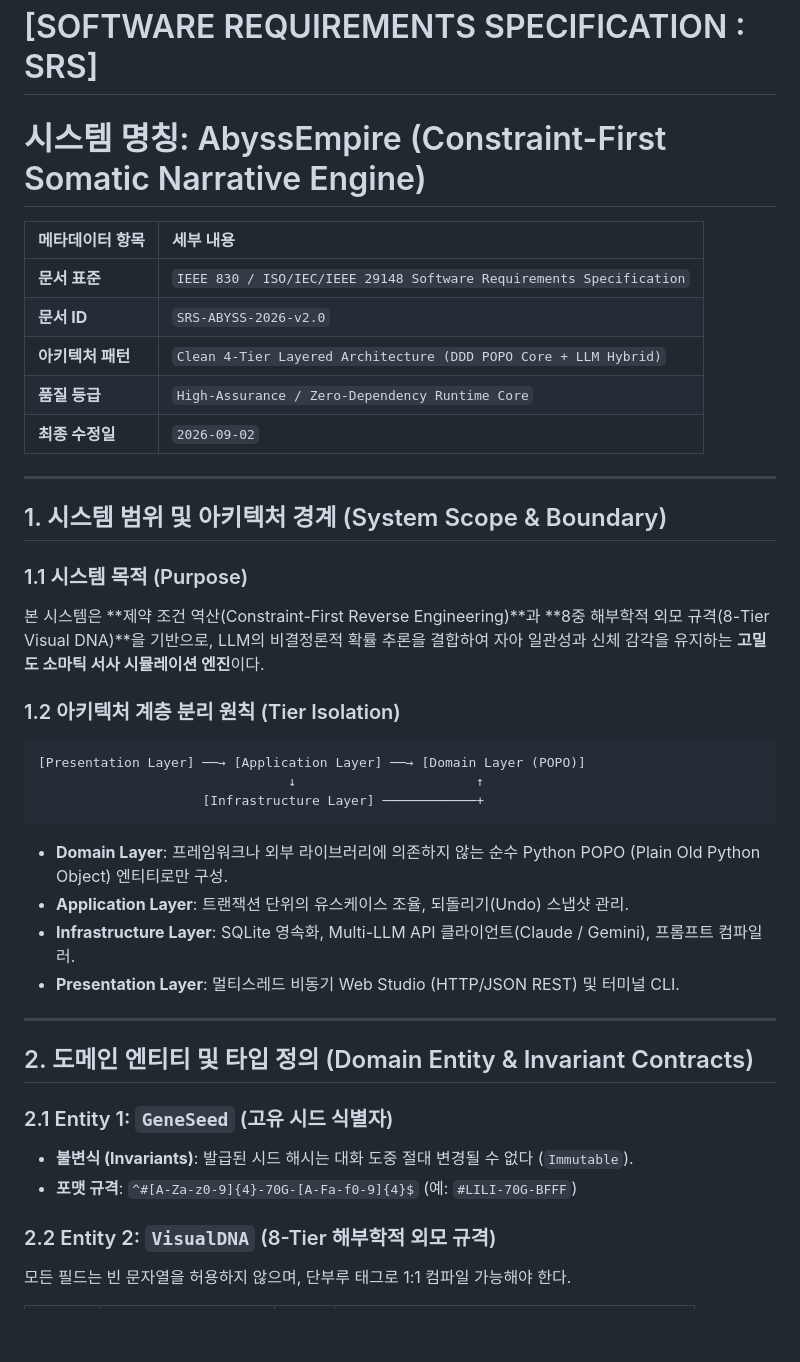
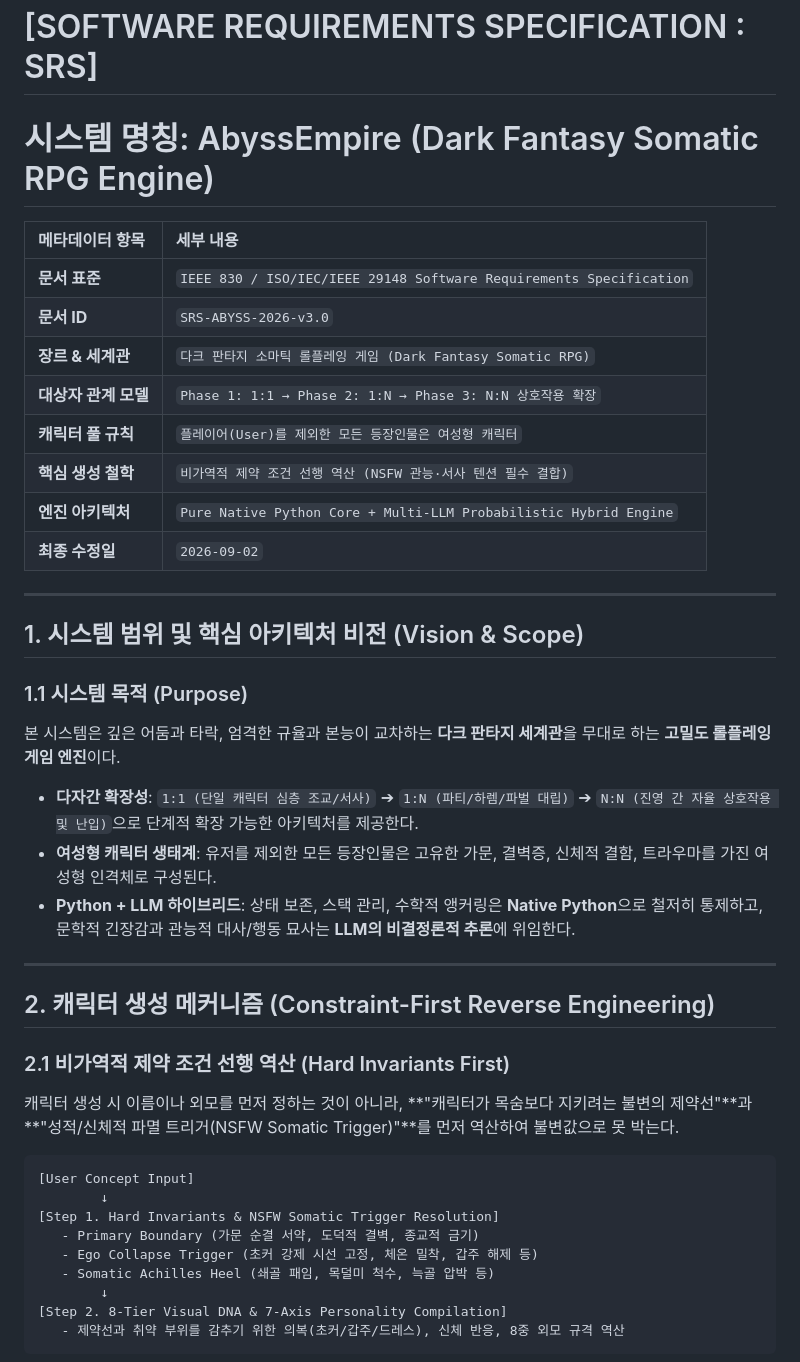
Before and after one commit to jinseobhong/Antigravity-Python-StarterKit, a Markdown page: docs/architecture/REQUIREMENTS_SPECIFICATION.md, the part around one of its changes. GitHub-like rendering; blank space fills up the shorter version.

````diff
--- a/docs/architecture/REQUIREMENTS_SPECIFICATION.md
+++ b/docs/architecture/REQUIREMENTS_SPECIFICATION.md
@@ -1,40 +1,43 @@
 # [SOFTWARE REQUIREMENTS SPECIFICATION : SRS]
-# 시스템 명칭: AbyssEmpire (Constraint-First Somatic Narrative Engine)
+# 시스템 명칭: AbyssEmpire (Dark Fantasy Somatic RPG Engine)
 
 | 메타데이터 항목 | 세부 내용 |
 | :--- | :--- |
 | **문서 표준** | `IEEE 830 / ISO/IEC/IEEE 29148 Software Requirements Specification` |
-| **문서 ID** | `SRS-ABYSS-2026-v2.0` |
-| **아키텍처 패턴** | `Clean 4-Tier Layered Architecture (DDD POPO Core + LLM Hybrid)` |
-| **품질 등급** | `High-Assurance / Zero-Dependency Runtime Core` |
+| **문서 ID** | `SRS-ABYSS-2026-v3.0` |
+| **장르 & 세계관** | `다크 판타지 소마틱 롤플레잉 게임 (Dark Fantasy Somatic RPG)` |
+| **대상자 관계 모델** | `Phase 1: 1:1 → Phase 2: 1:N → Phase 3: N:N 상호작용 확장` |
+| **캐릭터 풀 규칙** | `플레이어(User)를 제외한 모든 등장인물은 여성형 캐릭터` |
+| **핵심 생성 철학** | `비가역적 제약 조건 선행 역산 (NSFW 관능·서사 텐션 필수 결합)` |
+| **엔진 아키텍처** | `Pure Native Python Core + Multi-LLM Probabilistic Hybrid Engine` |
 | **최종 수정일** | `2026-09-02` |
 
 ---
 
-## 1. 시스템 범위 및 아키텍처 경계 (System Scope & Boundary)
+## 1. 시스템 범위 및 핵심 아키텍처 비전 (Vision & Scope)
 
 ### 1.1 시스템 목적 (Purpose)
-본 시스템은 **제약 조건 역산(Constraint-First Reverse Engineering)**과 **8중 해부학적 외모 규격(8-Tier Visual DNA)**을 기반으로, LLM의 비결정론적 확률 추론을 결합하여 자아 일관성과 신체 감각을 유지하는 **고밀도 소마틱 서사 시뮬레이션 엔진**이다.
-
-### 1.2 아키텍처 계층 분리 원칙 (Tier Isolation)
-```text
-[Presentation Layer] ──→ [Application Layer] ──→ [Domain Layer (POPO)]
-                                ↓                       ↑
-                     [Infrastructure Layer] ────────────+
-```
-- **Domain Layer**: 프레임워크나 외부 라이브러리에 의존하지 않는 순수 Python POPO (Plain Old Python Object) 엔티티로만 구성.
-- **Application Layer**: 트랜잭션 단위의 유스케이스 조율, 되돌리기(Undo) 스냅샷 관리.
-- **Infrastructure Layer**: SQLite 영속화, Multi-LLM API 클라이언트(Claude / Gemini), 프롬프트 컴파일러.
-- **Presentation Layer**: 멀티스레드 비동기 Web Studio (HTTP/JSON REST) 및 터미널 CLI.
+본 시스템은 깊은 어둠과 타락, 엄격한 규율과 본능이 교차하는 **다크 판타지 세계관**을 무대로 하는 **고밀도 롤플레잉 게임 엔진**이다.
+- **다자간 확장성**: `1:1 (단일 캐릭터 심층 조교/서사)` ➔ `1:N (파티/하렘/파벌 대립)` ➔ `N:N (진영 간 자율 상호작용 및 난입)`으로 단계적 확장 가능한 아키텍처를 제공한다.
+- **여성형 캐릭터 생태계**: 유저를 제외한 모든 등장인물은 고유한 가문, 결벽증, 신체적 결함, 트라우마를 가진 여성형 인격체로 구성된다.
+- **Python + LLM 하이브리드**: 상태 보존, 스택 관리, 수학적 앵커링은 **Native Python**으로 철저히 통제하고, 문학적 긴장감과 관능적 대사/행동 묘사는 **LLM의 비결정론적 추론**에 위임한다.
 
 ---
 
-## 2. 도메인 엔티티 및 타입 정의 (Domain Entity & Invariant Contracts)
+## 2. 캐릭터 생성 메커니즘 (Constraint-First Reverse Engineering)
 
-### 2.1 Entity 1: `GeneSeed` (고유 시드 식별자)
-- **불변식 (Invariants)**: 발급된 시드 해시는 대화 도중 절대 변경될 수 없다 (`Immutable`).
-- **포맷 규격**: `^#[A-Za-z0-9]{4}-70G-[A-Fa-f0-9]{4}$` (예: `#LILI-70G-BFFF`)
+### 2.1 비가역적 제약 조건 선행 역산 (Hard Invariants First)
+캐릭터 생성 시 이름이나 외모를 먼저 정하는 것이 아니라, **"캐릭터가 목숨보다 지키려는 불변의 제약선"**과 **"성적/신체적 파멸 트리거(NSFW Somatic Trigger)"**를 먼저 역산하여 불변값으로 못 박는다.
 
-### 2.2 Entity 2: `VisualDNA` (8-Tier 해부학적 외모 규격)
-모든 필드는 빈 문자열을 허용하지 않으며, 단부루 태그로 1:1 컴파일 가능해야 한다.
+```text
+[User Concept Input]
+        ↓
+[Step 1. Hard Invariants & NSFW Somatic Trigger Resolution]
+   - Primary Boundary (가문 순결 서약, 도덕적 결벽, 종교적 금기)
+   - Ego Collapse Trigger (초커 강제 시선 고정, 체온 밀착, 갑주 해제 등)
+   - Somatic Achilles Heel (쇄골 패임, 목덜미 척수, 늑골 압박 등)
+        ↓
+[Step 2. 8-Tier Visual DNA & 7-Axis Personality Compilation]
+   - 제약선과 취약 부위를 감추기 위한 의복(초커/갑주/드레스), 신체 반응, 8중 외모 규격 역산
+```
 
````
Also changed, not shown: other parts of docs/architecture/REQUIREMENTS_SPECIFICATION.md (+41 -133 lines).
